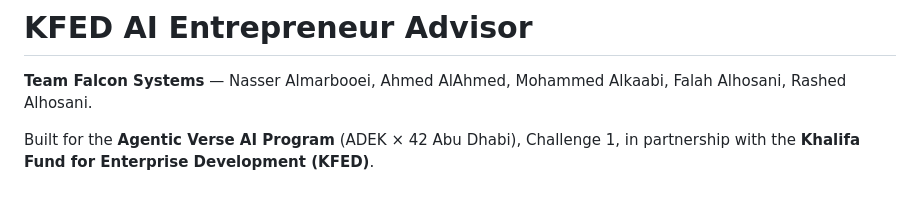
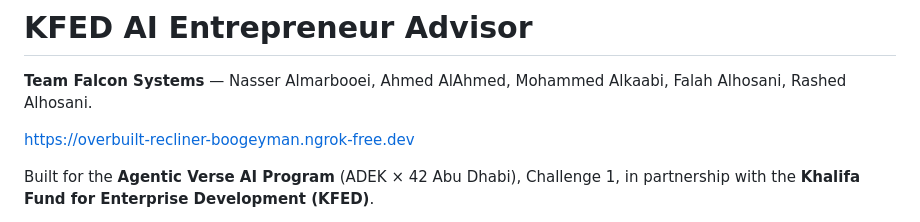
Before and after one commit to in9dev/KFED-AI-Advisor, a Markdown page: README.md, the part around the change. Drawn GitHub-style; blank space fills up the shorter version.

```diff
--- a/README.md
+++ b/README.md
@@ -1,6 +1,8 @@
 # KFED AI Entrepreneur Advisor
 
 **Team Falcon Systems** — Nasser Almarbooei, Ahmed AlAhmed, Mohammed Alkaabi, Falah Alhosani, Rashed Alhosani.
+
+https://overbuilt-recliner-boogeyman.ngrok-free.dev
 
 Built for the **Agentic Verse AI Program** (ADEK × 42 Abu Dhabi), Challenge 1,
 in partnership with the **Khalifa Fund for Enterprise Development (KFED)**.
```
